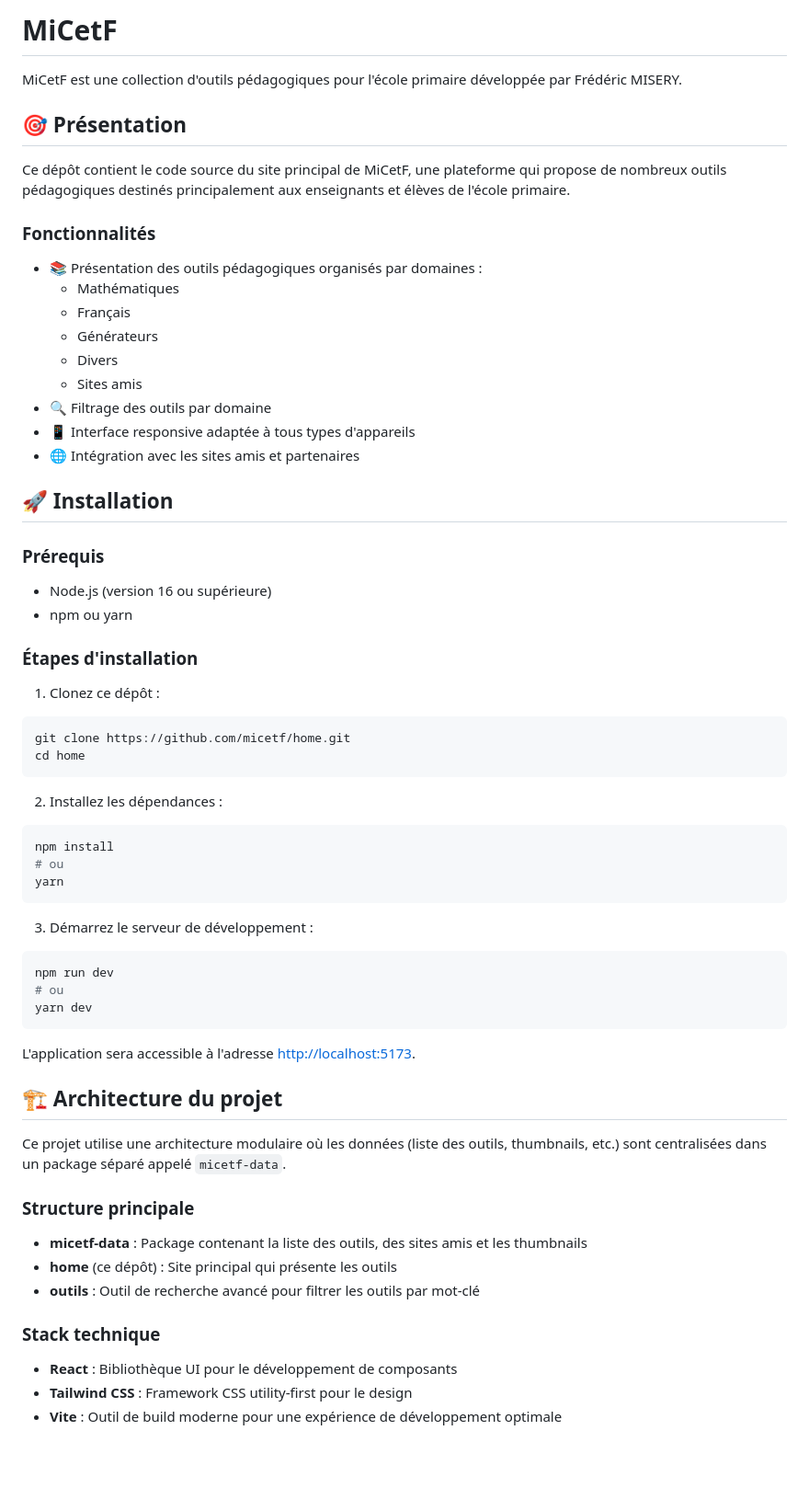
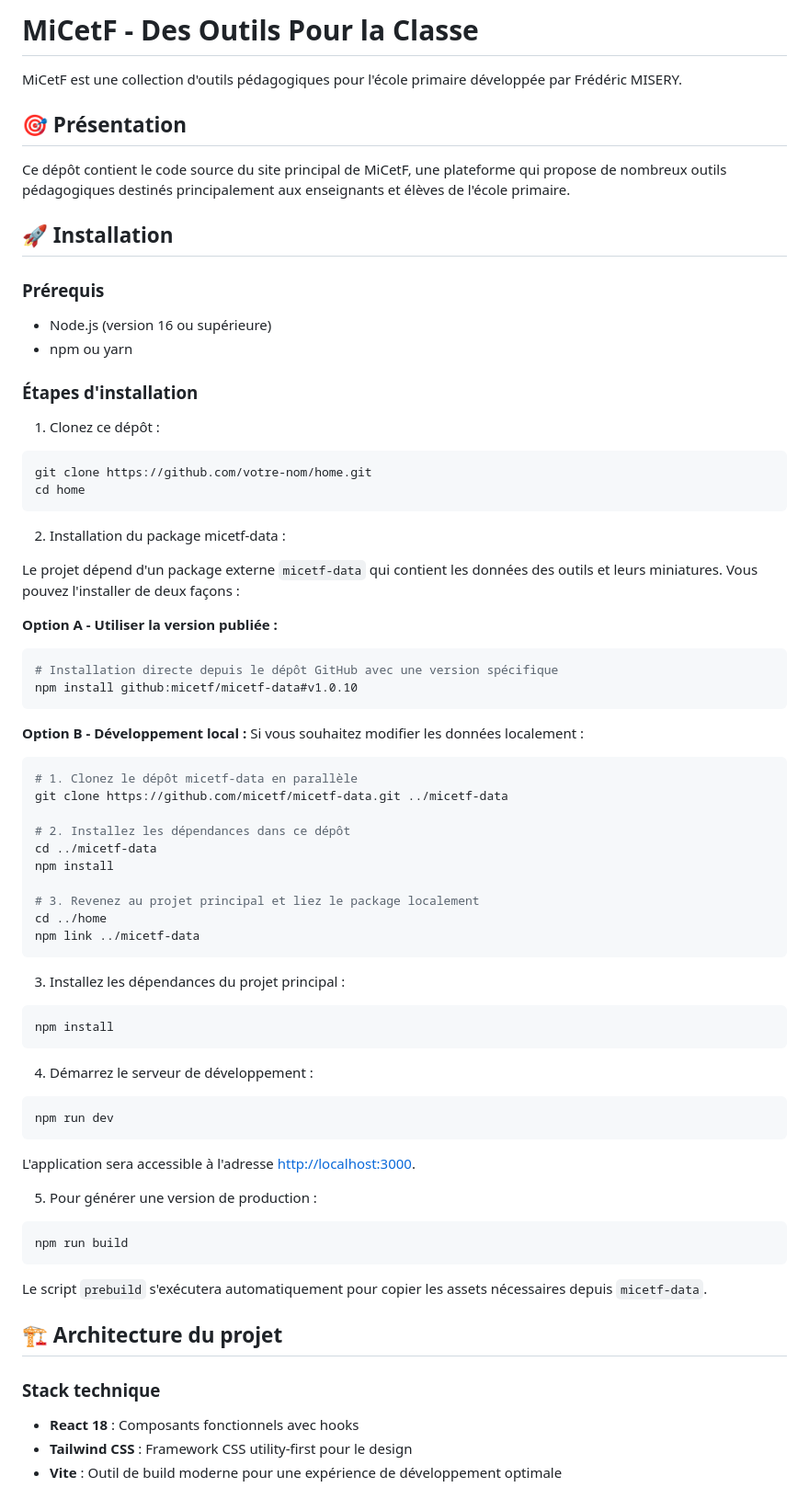
Before and after one commit to micetf/home, a Markdown page: README.md, the part around one of its changes. Shown at 92% size. Rendered like a GitHub page; blank space fills up the shorter version.

Commit message:
Amélioration du README

````diff
--- a/README.md
+++ b/README.md
@@ -1,22 +1,10 @@
-# MiCetF
+# MiCetF - Des Outils Pour la Classe
 
 MiCetF est une collection d'outils pédagogiques pour l'école primaire développée par Frédéric MISERY.
 
 ## 🎯 Présentation
 
 Ce dépôt contient le code source du site principal de MiCetF, une plateforme qui propose de nombreux outils pédagogiques destinés principalement aux enseignants et élèves de l'école primaire.
-
-### Fonctionnalités
-
--   📚 Présentation des outils pédagogiques organisés par domaines :
-    -   Mathématiques
-    -   Français
-    -   Générateurs
-    -   Divers
-    -   Sites amis
--   🔍 Filtrage des outils par domaine
--   📱 Interface responsive adaptée à tous types d'appareils
--   🌐 Intégration avec les sites amis et partenaires
 
 ## 🚀 Installation
 
@@ -30,41 +18,64 @@ Ce dépôt contient le code source du site principal de MiCetF, une plateforme q
 1. Clonez ce dépôt :
 
 ```bash
-git clone https://github.com/micetf/home.git
+git clone https://github.com/votre-nom/home.git
 cd home
 ```
 
-2. Installez les dépendances :
+2. Installation du package micetf-data :
+
+Le projet dépend d'un package externe `micetf-data` qui contient les données des outils et leurs miniatures. Vous pouvez l'installer de deux façons :
+
+**Option A - Utiliser la version publiée :**
+
+```bash
+# Installation directe depuis le dépôt GitHub avec une version spécifique
+npm install github:micetf/micetf-data#v1.0.10
+```
+
+**Option B - Développement local :**
+Si vous souhaitez modifier les données localement :
+
+```bash
+# 1. Clonez le dépôt micetf-data en parallèle
+git clone https://github.com/micetf/micetf-data.git ../micetf-data
+
+# 2. Installez les dépendances dans ce dépôt
+cd ../micetf-data
+npm install
+
+# 3. Revenez au projet principal et liez le package localement
+cd ../home
+npm link ../micetf-data
+```
+
+3. Installez les dépendances du projet principal :
 
 ```bash
 npm install
-# ou
-yarn
 ```
 
-3. Démarrez le serveur de développement :
+4. Démarrez le serveur de développement :
 
 ```bash
 npm run dev
-# ou
-yarn dev
 ```
 
-L'application sera accessible à l'adresse [http://localhost:5173](http://localhost:5173).
+L'application sera accessible à l'adresse [http://localhost:3000](http://localhost:3000).
+
+5. Pour générer une version de production :
+
+```bash
+npm run build
+```
+
+Le script `prebuild` s'exécutera automatiquement pour copier les assets nécessaires depuis `micetf-data`.
 
 ## 🏗️ Architecture du projet
 
-Ce projet utilise une architecture modulaire où les données (liste des outils, thumbnails, etc.) sont centralisées dans un package séparé appelé `micetf-data`.
-
-### Structure principale
-
--   **micetf-data** : Package contenant la liste des outils, des sites amis et les thumbnails
--   **home** (ce dépôt) : Site principal qui présente les outils
--   **outils** : Outil de recherche avancé pour filtrer les outils par mot-clé
-
 ### Stack technique
 
--   **React** : Bibliothèque UI pour le développement de composants
+-   **React 18** : Composants fonctionnels avec hooks
 -   **Tailwind CSS** : Framework CSS utility-first pour le design
 -   **Vite** : Outil de build moderne pour une expérience de développement optimale
 
````
Also changed, not shown: other parts of README.md (+58 -75 lines).
